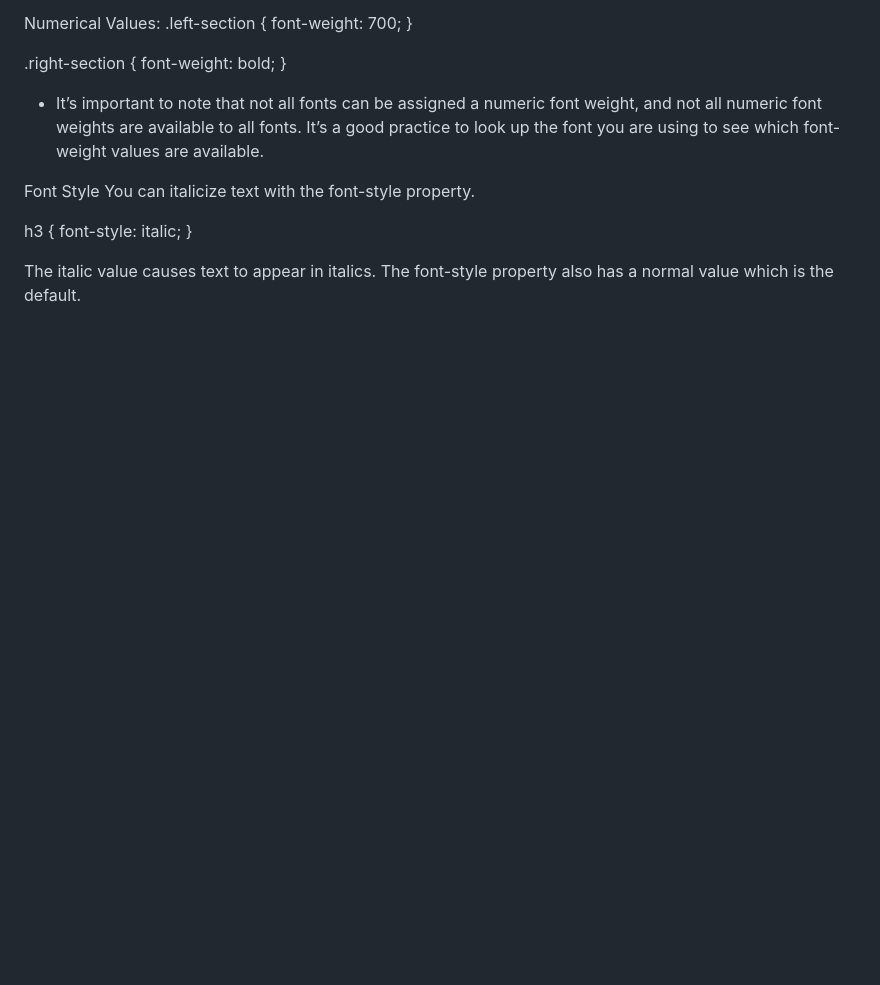
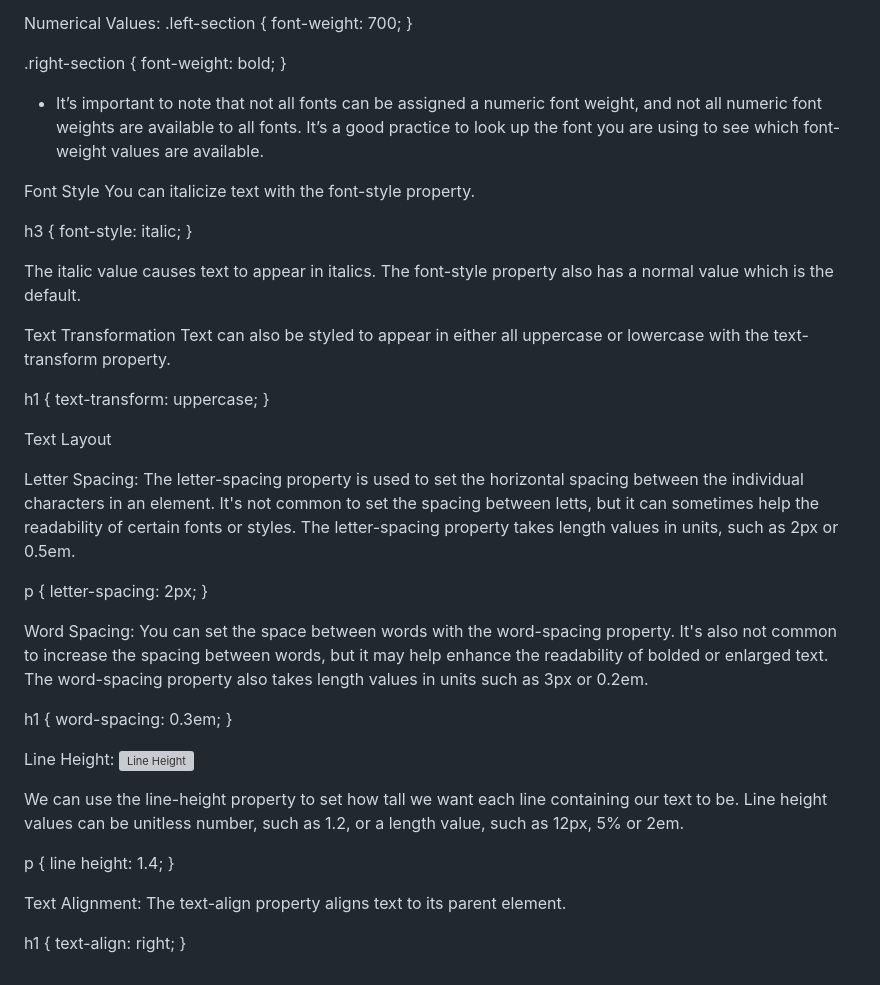
Before and after one commit to taliaairma/narwhal-bunny, a Markdown page: assets/markdowns/Simplified CSS.md, the part around the change. Rendered like a GitHub page; blank space fills up the shorter version; grey boxes are pictures that could not be loaded.

Commit message:
Text Positioning

```diff
--- a/assets/markdowns/Simplified CSS.md
+++ b/assets/markdowns/Simplified CSS.md
@@ -793,3 +793,42 @@ h3 {
 }
 
 The italic value causes text to appear in italics. The font-style property also has a normal value which is the default.
+
+Text Transformation
+Text can also be styled to appear in either all uppercase or lowercase with the text-transform property.
+
+h1 {
+    text-transform: uppercase;
+}
+
+Text Layout
+
+Letter Spacing:
+The letter-spacing property is used to set the horizontal spacing between the individual characters in an element. It's not common to set the spacing between letts, but it can sometimes help the readability of certain fonts or styles. The letter-spacing property takes length values in units, such as 2px or 0.5em.
+
+p {
+    letter-spacing: 2px;
+}
+
+Word Spacing:
+You can set the space between words with the word-spacing property. It's also not common to increase the spacing between words, but it may help enhance the readability of bolded or enlarged text. The word-spacing property also takes length values in units such as 3px or 0.2em.
+
+h1 {
+    word-spacing: 0.3em;
+}
+
+Line Height:
+<img src="https://content.codecademy.com/courses/updated_images/htmlcss1-diagram__leading_updated_1-01.svg" alt="Line Height"/>
+
+We can use the line-height property to set how tall we want each line containing our text to be. Line height values can be unitless number, such as 1.2, or a length value, such as 12px, 5% or 2em.
+
+p {
+    line height: 1.4;
+}
+
+Text Alignment:
+The text-align property aligns text to its parent element.
+
+h1 {
+    text-align: right;
+}
```
